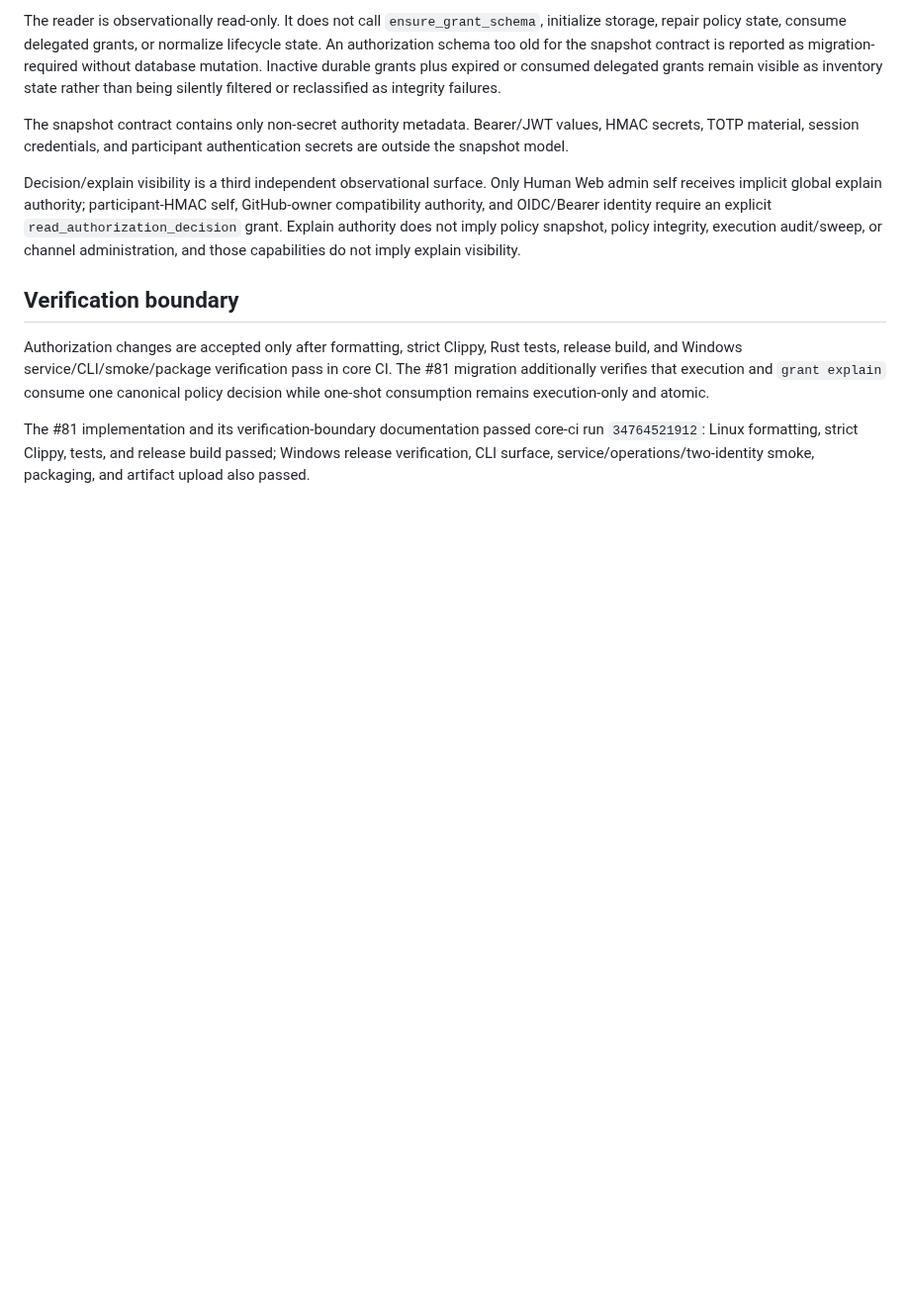
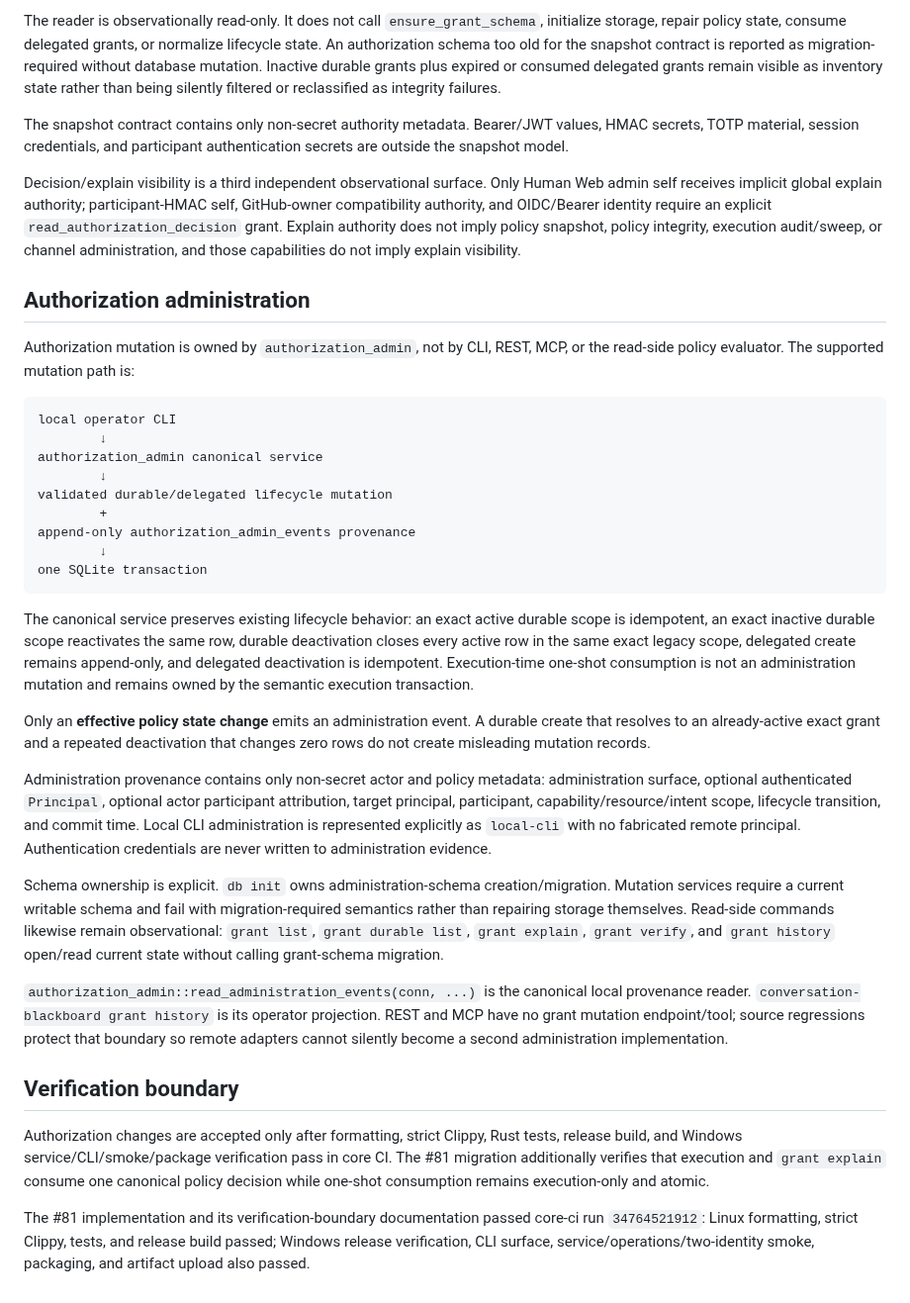
Before and after one commit to cctsao1008/conversation-blackboard, a Markdown page: docs/authorization-policy.md, the part around the change. Shown at 99% size. Drawn GitHub-style; blank space fills up the shorter version.

````diff
--- a/docs/authorization-policy.md
+++ b/docs/authorization-policy.md
@@ -145,6 +145,32 @@ The snapshot contract contains only non-secret authority metadata. Bearer/JWT va
 
 Decision/explain visibility is a third independent observational surface. Only Human Web admin self receives implicit global explain authority; participant-HMAC self, GitHub-owner compatibility authority, and OIDC/Bearer identity require an explicit `read_authorization_decision` grant. Explain authority does not imply policy snapshot, policy integrity, execution audit/sweep, or channel administration, and those capabilities do not imply explain visibility.
 
+## Authorization administration
+
+Authorization mutation is owned by `authorization_admin`, not by CLI, REST, MCP, or the read-side policy evaluator. The supported mutation path is:
+
+```text
+local operator CLI
+        ↓
+authorization_admin canonical service
+        ↓
+validated durable/delegated lifecycle mutation
+        +
+append-only authorization_admin_events provenance
+        ↓
+one SQLite transaction
+```
+
+The canonical service preserves existing lifecycle behavior: an exact active durable scope is idempotent, an exact inactive durable scope reactivates the same row, durable deactivation closes every active row in the same exact legacy scope, delegated create remains append-only, and delegated deactivation is idempotent. Execution-time one-shot consumption is not an administration mutation and remains owned by the semantic execution transaction.
+
+Only an **effective policy state change** emits an administration event. A durable create that resolves to an already-active exact grant and a repeated deactivation that changes zero rows do not create misleading mutation records.
+
+Administration provenance contains only non-secret actor and policy metadata: administration surface, optional authenticated `Principal`, optional actor participant attribution, target principal, participant, capability/resource/intent scope, lifecycle transition, and commit time. Local CLI administration is represented explicitly as `local-cli` with no fabricated remote principal. Authentication credentials are never written to administration evidence.
+
+Schema ownership is explicit. `db init` owns administration-schema creation/migration. Mutation services require a current writable schema and fail with migration-required semantics rather than repairing storage themselves. Read-side commands likewise remain observational: `grant list`, `grant durable list`, `grant explain`, `grant verify`, and `grant history` open/read current state without calling grant-schema migration.
+
+`authorization_admin::read_administration_events(conn, ...)` is the canonical local provenance reader. `conversation-blackboard grant history` is its operator projection. REST and MCP have no grant mutation endpoint/tool; source regressions protect that boundary so remote adapters cannot silently become a second administration implementation.
+
 ## Verification boundary
 
 Authorization changes are accepted only after formatting, strict Clippy, Rust tests, release build, and Windows service/CLI/smoke/package verification pass in core CI. The #81 migration additionally verifies that execution and `grant explain` consume one canonical policy decision while one-shot consumption remains execution-only and atomic.
````
Also changed, not shown: README.md (+2 -0 lines), docs/operations.md (+23 -0 lines).
